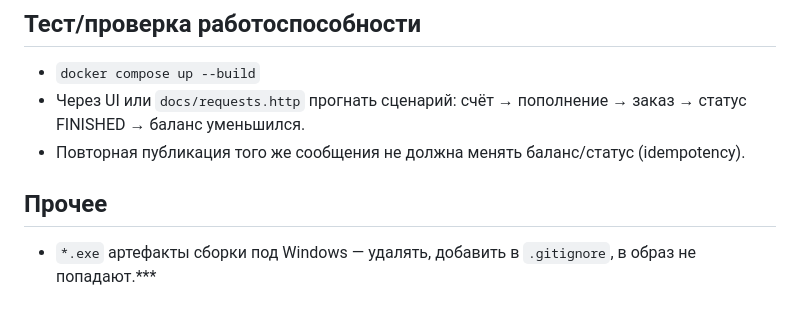
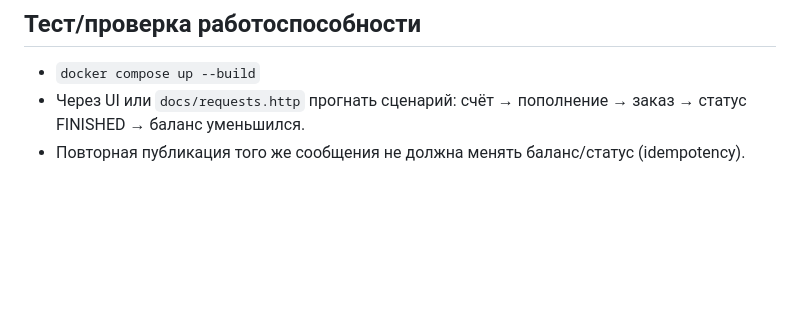
Before and after one commit to RubachokBoss/WebShop, a Markdown page: README.md, the part around the change. Rendered like a GitHub page; blank space fills up the shorter version.

Commit message:
Version 1.1.2 readme update

```diff
--- a/README.md
+++ b/README.md
@@ -69,6 +69,3 @@ docker compose up --build
 - `docker compose up --build`
 - Через UI или `docs/requests.http` прогнать сценарий: счёт → пополнение → заказ → статус FINISHED → баланс уменьшился.
 - Повторная публикация того же сообщения не должна менять баланс/статус (idempotency).
-
-## Прочее
-- `*.exe` артефакты сборки под Windows — удалять, добавить в `.gitignore`, в образ не попадают.***
```
